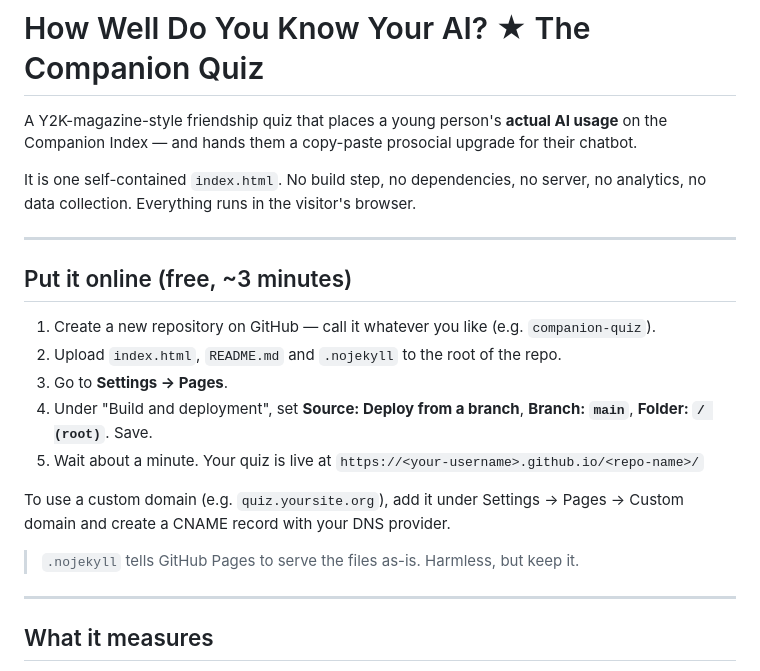
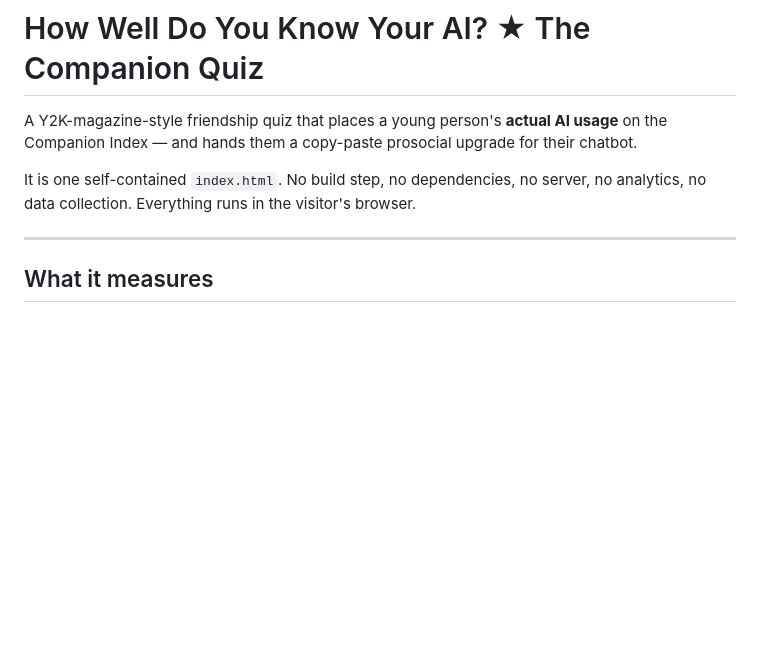
Before and after one commit to joliver-commits/companion-ai-quiz, a Markdown page: README.md, the part around the change. GitHub-like rendering; blank space fills up the shorter version.

```diff
--- a/README.md
+++ b/README.md
@@ -5,23 +5,6 @@ Companion Index — and hands them a copy-paste prosocial upgrade for their chat
 
 It is one self-contained `index.html`. No build step, no dependencies, no server, no analytics,
 no data collection. Everything runs in the visitor's browser.
-
----
-
-## Put it online (free, ~3 minutes)
-
-1. Create a new repository on GitHub — call it whatever you like (e.g. `companion-quiz`).
-2. Upload `index.html`, `README.md` and `.nojekyll` to the root of the repo.
-3. Go to **Settings → Pages**.
-4. Under "Build and deployment", set **Source: Deploy from a branch**, **Branch: `main`**,
-   **Folder: `/ (root)`**. Save.
-5. Wait about a minute. Your quiz is live at
-   `https://<your-username>.github.io/<repo-name>/`
-
-To use a custom domain (e.g. `quiz.yoursite.org`), add it under Settings → Pages → Custom domain
-and create a CNAME record with your DNS provider.
-
-> `.nojekyll` tells GitHub Pages to serve the files as-is. Harmless, but keep it.
 
 ---
 
```
